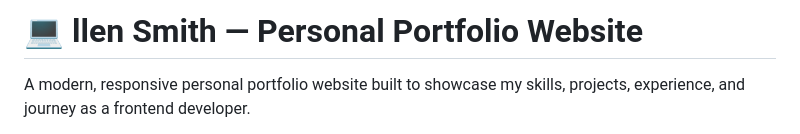
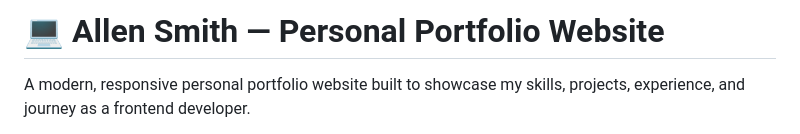
Before and after one commit to HanonyOx/Syntecxhub_Portfolio_Page., a Markdown page: README.md, the part around the change. Rendered like a GitHub page.

```diff
--- a/README.md
+++ b/README.md
@@ -1,4 +1,4 @@
-# 💻 llen Smith — Personal Portfolio Website
+# 💻 Allen Smith — Personal Portfolio Website
 
 A modern, responsive personal portfolio website built to showcase my skills, projects, experience, and journey as a frontend developer.
 
```
